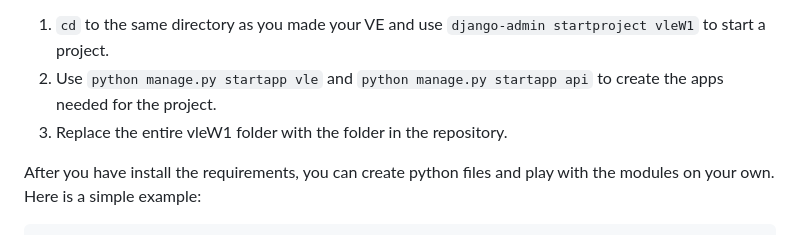
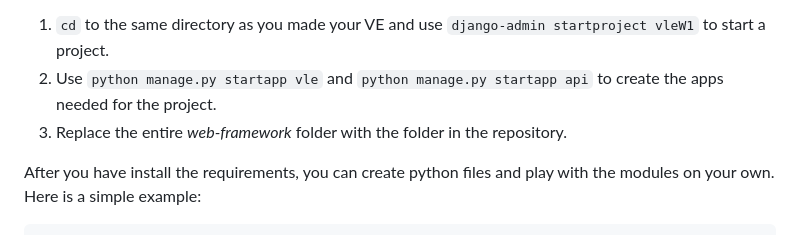
Before and after one commit to Homanloo/PEC, a Markdown page: README.md, the part around the change. Drawn GitHub-style.

````diff
--- a/README.md
+++ b/README.md
@@ -118,7 +118,7 @@ If you are a developer and want to customize or work on the existing project you
 Another way is to create a Django Project and replace the files with the vle.W1 folder in the repository. To do so, after you created the virtual environment, follow the steps below:
 1. `cd` to the same directory as you made your VE and use `django-admin startproject vleW1` to start a project.
 2. Use `python manage.py startapp vle` and `python manage.py startapp api` to create the apps needed for the project.
-3. Replace the entire vleW1 folder with the folder in the repository.
+3. Replace the entire *web-framework* folder with the folder in the repository.
 
 After you have install the requirements, you can create python files and play with the modules on your own. Here is a simple example:
 ```
````
